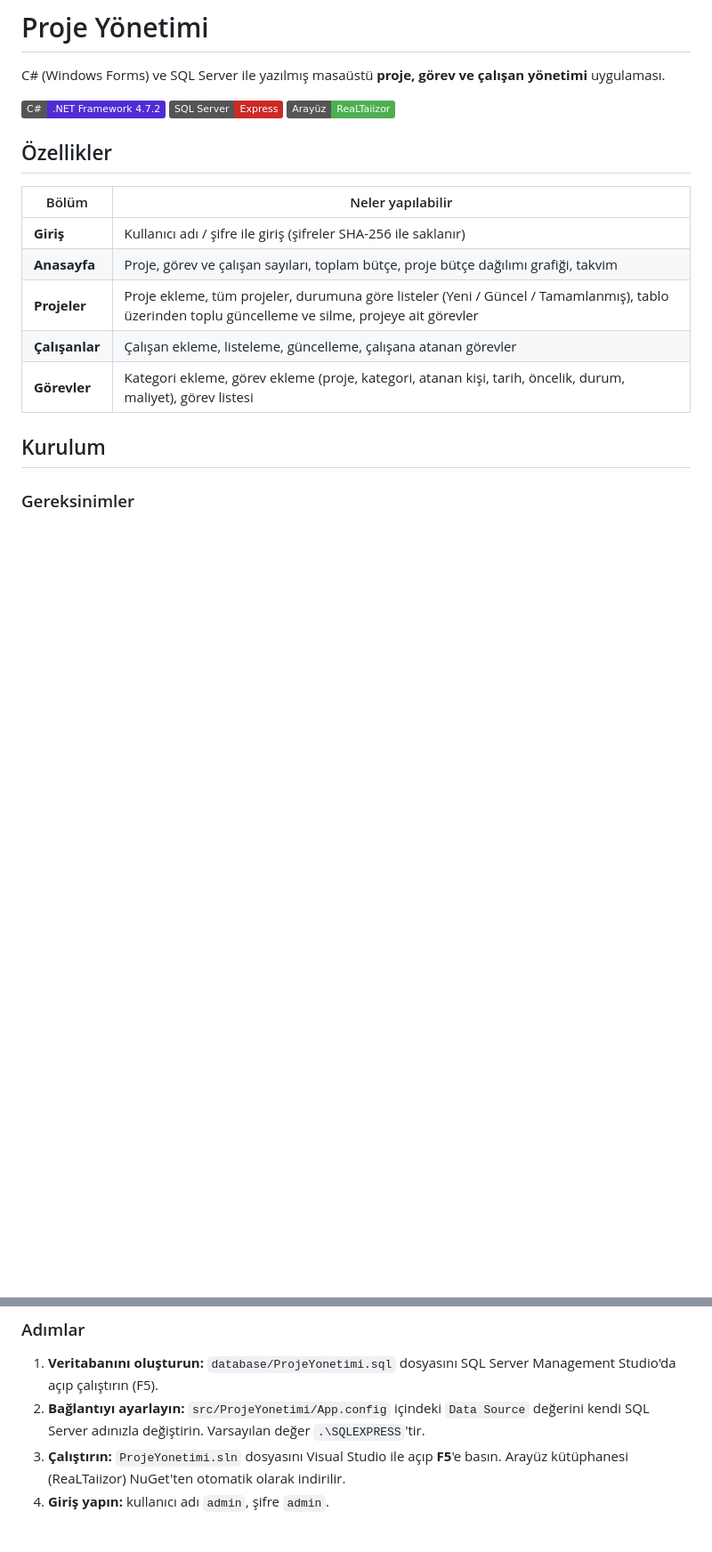
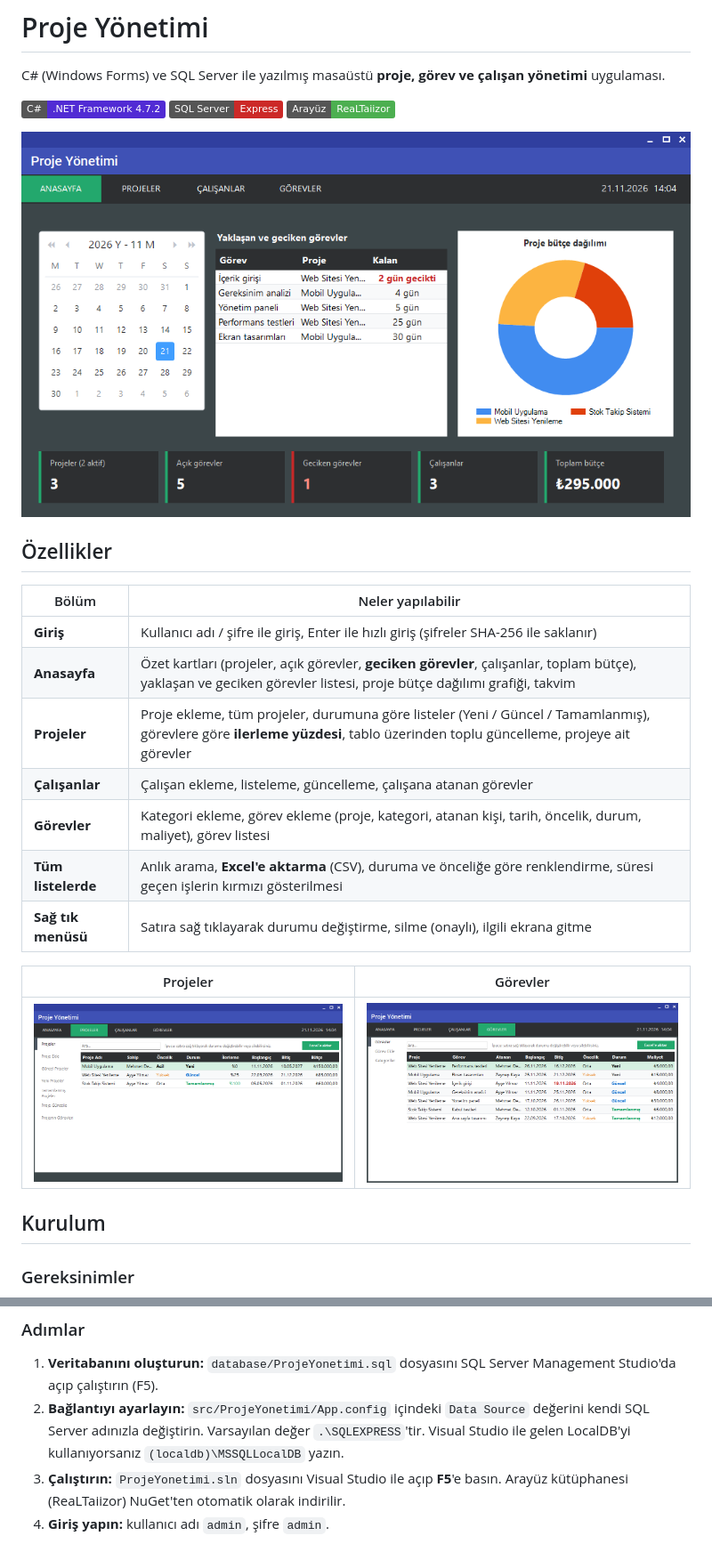
Before and after one commit to umutkarahasan/Project-Management-Program-CSharp, a Markdown page: README.md, 2 parts joined by grey strips. Shown at 89% size. Rendered like a GitHub page; pictures changed too: docs/anasayfa.png (added), docs/gorevler.png (added), docs/projeler.png (added); badges without logos; blank space fills up the shorter version.

```diff
--- a/README.md
+++ b/README.md
@@ -6,15 +6,23 @@ C# (Windows Forms) ve SQL Server ile yazılmış masaüstü **proje, görev ve
 ![SQL Server](https://img.shields.io/badge/SQL%20Server-Express-CC2927?logo=microsoftsqlserver)
 ![Arayüz](https://img.shields.io/badge/Aray%C3%BCz-ReaLTaiizor-4CAF50)
 
+![Anasayfa](docs/anasayfa.png)
+
 ## Özellikler
 
 | Bölüm | Neler yapılabilir |
 |---|---|
-| **Giriş** | Kullanıcı adı / şifre ile giriş (şifreler SHA-256 ile saklanır) |
-| **Anasayfa** | Proje, görev ve çalışan sayıları, toplam bütçe, proje bütçe dağılımı grafiği, takvim |
-| **Projeler** | Proje ekleme, tüm projeler, durumuna göre listeler (Yeni / Güncel / Tamamlanmış), tablo üzerinden toplu güncelleme ve silme, projeye ait görevler |
+| **Giriş** | Kullanıcı adı / şifre ile giriş, Enter ile hızlı giriş (şifreler SHA-256 ile saklanır) |
+| **Anasayfa** | Özet kartları (projeler, açık görevler, **geciken görevler**, çalışanlar, toplam bütçe), yaklaşan ve geciken görevler listesi, proje bütçe dağılımı grafiği, takvim |
+| **Projeler** | Proje ekleme, tüm projeler, durumuna göre listeler (Yeni / Güncel / Tamamlanmış), görevlere göre **ilerleme yüzdesi**, tablo üzerinden toplu güncelleme, projeye ait görevler |
 | **Çalışanlar** | Çalışan ekleme, listeleme, güncelleme, çalışana atanan görevler |
 | **Görevler** | Kategori ekleme, görev ekleme (proje, kategori, atanan kişi, tarih, öncelik, durum, maliyet), görev listesi |
+| **Tüm listelerde** | Anlık arama, **Excel'e aktarma** (CSV), duruma ve önceliğe göre renklendirme, süresi geçen işlerin kırmızı gösterilmesi |
+| **Sağ tık menüsü** | Satıra sağ tıklayarak durumu değiştirme, silme (onaylı), ilgili ekrana gitme |
+
+| Projeler | Görevler |
+|---|---|
+| ![Projeler](docs/projeler.png) | ![Görevler](docs/gorevler.png) |
 
 ## Kurulum
 
@@ -28,7 +36,7 @@ C# (Windows Forms) ve SQL Server ile yazılmış masaüstü **proje, görev ve
 
 1. **Veritabanını oluşturun:** `database/ProjeYonetimi.sql` dosyasını SQL Server Management Studio'da açıp çalıştırın (F5).
 2. **Bağlantıyı ayarlayın:** `src/ProjeYonetimi/App.config` içindeki `Data Source` değerini kendi SQL Server adınızla değiştirin.
-   Varsayılan değer `.\SQLEXPRESS`'tir.
+   Varsayılan değer `.\SQLEXPRESS`'tir. Visual Studio ile gelen LocalDB'yi kullanıyorsanız `(localdb)\MSSQLLocalDB` yazın.
 3. **Çalıştırın:** `ProjeYonetimi.sln` dosyasını Visual Studio ile açıp **F5**'e basın.
    Arayüz kütüphanesi (ReaLTaiizor) NuGet'ten otomatik olarak indirilir.
 4. **Giriş yapın:** kullanıcı adı `admin`, şifre `admin`.
```
Also changed, not shown: other parts of README.md (+14 -1 lines), docs/giris.png (added), 6 other files.
